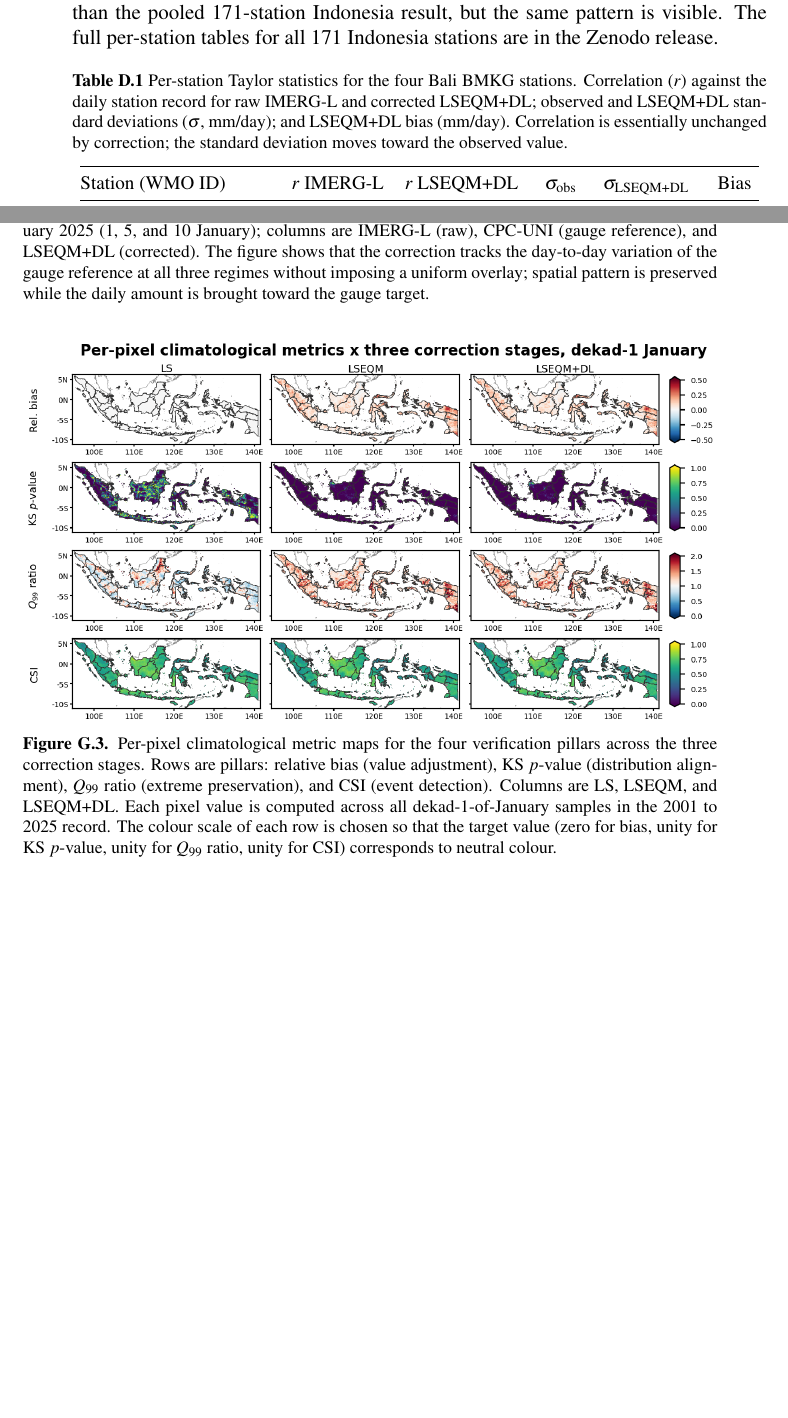
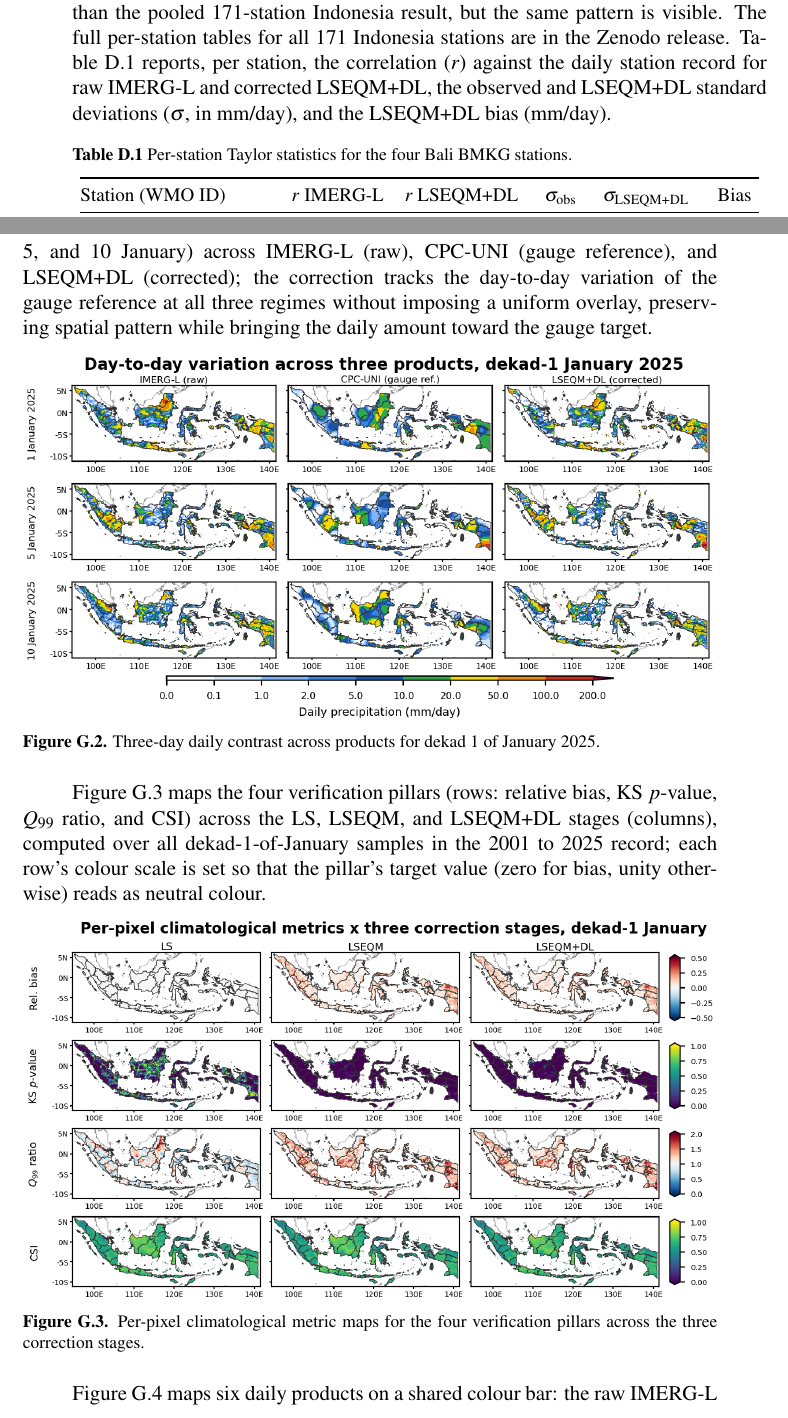
Before and after one commit to bennyistanto/msc-thesis, a LaTeX thesis (main_thesis.tex, which reads chapter_99_appendices.tex): two parts of pages 105 and 108 of 110 before the commit and two parts of pages 105 and 108 of 111 after it, joined at a grey line, cut so that both start at the same text, the shorter picture padded with empty space. Compiled offline with pdfLaTeX.

Commit message:
Update chapter_99_appendices.tex

```diff
--- a/chapter_99_appendices.tex
+++ b/chapter_99_appendices.tex
@@ -201,15 +201,14 @@ single-station daily samples are smaller and noisier than the
 pooled 171-station Indonesia result, but the same pattern is
 visible. The full per-station tables for all 171 Indonesia
 stations are in the Zenodo release.
+Table~\ref{tab:perstation-bali} reports, per station, the correlation
+($r$) against the daily station record for raw IMERG-L and corrected
+LSEQM+DL, the observed and LSEQM+DL standard deviations ($\sigma$, in
+mm/day), and the LSEQM+DL bias (mm/day).
 
 \begin{table}[H]
 \centering
-\caption{Per-station Taylor statistics for the four Bali BMKG
-stations. Correlation ($r$) against the daily station record for
-raw IMERG-L and corrected LSEQM+DL; observed and LSEQM+DL standard
-deviations ($\sigma$, mm/day); and LSEQM+DL bias (mm/day).
-Correlation is essentially unchanged by correction; the standard
-deviation moves toward the observed value.\label{tab:perstation-bali}}
+\caption{Per-station Taylor statistics for the four Bali BMKG stations.\label{tab:perstation-bali}}
 \begingroup\small
 \begin{tabular}{@{}lccccc@{}}
 \toprule
@@ -358,28 +358,27 @@ work.\label{fig:atlas-diff}}
+middle, and end of dekad~$1$: $1$, $5$, and $10$~January) across IMERG-L
+(raw), CPC-UNI (gauge reference), and LSEQM+DL (corrected); the
+correction tracks the day-to-day variation of the gauge reference at all
+three regimes without imposing a uniform overlay, preserving spatial
+pattern while bringing the daily amount toward the gauge target.
 
 \begin{figure}[H]
 \centering
 \includegraphics[width=\atlasGtwoWidth\textwidth]{fig_thesis_G2_three_days.png}
-\caption[Three-day daily contrast across products]{Three-day daily
-contrast. Rows are the start, middle, and end of dekad~$1$ of January~$2025$
-($1$, $5$, and $10$~January); columns are IMERG-L (raw), CPC-UNI (gauge
-reference), and LSEQM+DL (corrected). The figure shows that the
-correction tracks the day-to-day variation of the gauge reference at
-all three regimes without imposing a uniform overlay; spatial pattern is
-preserved while the daily amount is brought toward the gauge
-target.\label{fig:atlas-threedays}}
+\caption[Three-day daily contrast across products]{Three-day daily contrast across products for dekad~$1$ of January~$2025$.\label{fig:atlas-threedays}}
 \end{figure}
+
+Figure~\ref{fig:atlas-pillars} maps the four verification pillars
+(rows: relative bias, KS $p$-value, $Q_{99}$ ratio, and CSI) across the
+LS, LSEQM, and LSEQM+DL stages (columns), computed over all
+dekad-$1$-of-January samples in the $2001$ to $2025$ record; each row's
+colour scale is set so that the pillar's target value (zero for bias,
+unity otherwise) reads as neutral colour.
 
 \begin{figure}[H]
 \centering
 \includegraphics[width=\atlasGthreeWidth\textwidth]{fig_thesis_G3_pillar_metrics.png}
-\caption[Per-pillar climatological metric maps across correction stages]{
-Per-pixel climatological metric maps for the four verification pillars
-across the three correction stages. Rows are pillars: relative bias
-(value adjustment), KS $p$-value (distribution alignment), $Q_{99}$ ratio
-(extreme preservation), and CSI (event detection). Columns are LS, LSEQM,
-and LSEQM+DL. Each pixel value is computed across all dekad-$1$-of-January
-samples in the $2001$ to $2025$ record. The colour scale of each row is
-chosen so that the target value (zero for bias, unity for KS $p$-value,
-unity for $Q_{99}$ ratio, unity for CSI) corresponds to neutral
-colour.\label{fig:atlas-pillars}}
+\caption[Per-pillar climatological metric maps across correction stages]{Per-pixel climatological metric maps for the four verification pillars across the three correction stages.\label{fig:atlas-pillars}}
 \end{figure}
+
+Figure~\ref{fig:atlas-six} maps six daily products on a shared colour
+bar: the raw IMERG-L Late Run, the IMERG-F Final Run (the gauge-anchored
```
Also changed, not shown: chapter_99_appendices.tex (48 more changed lines).
